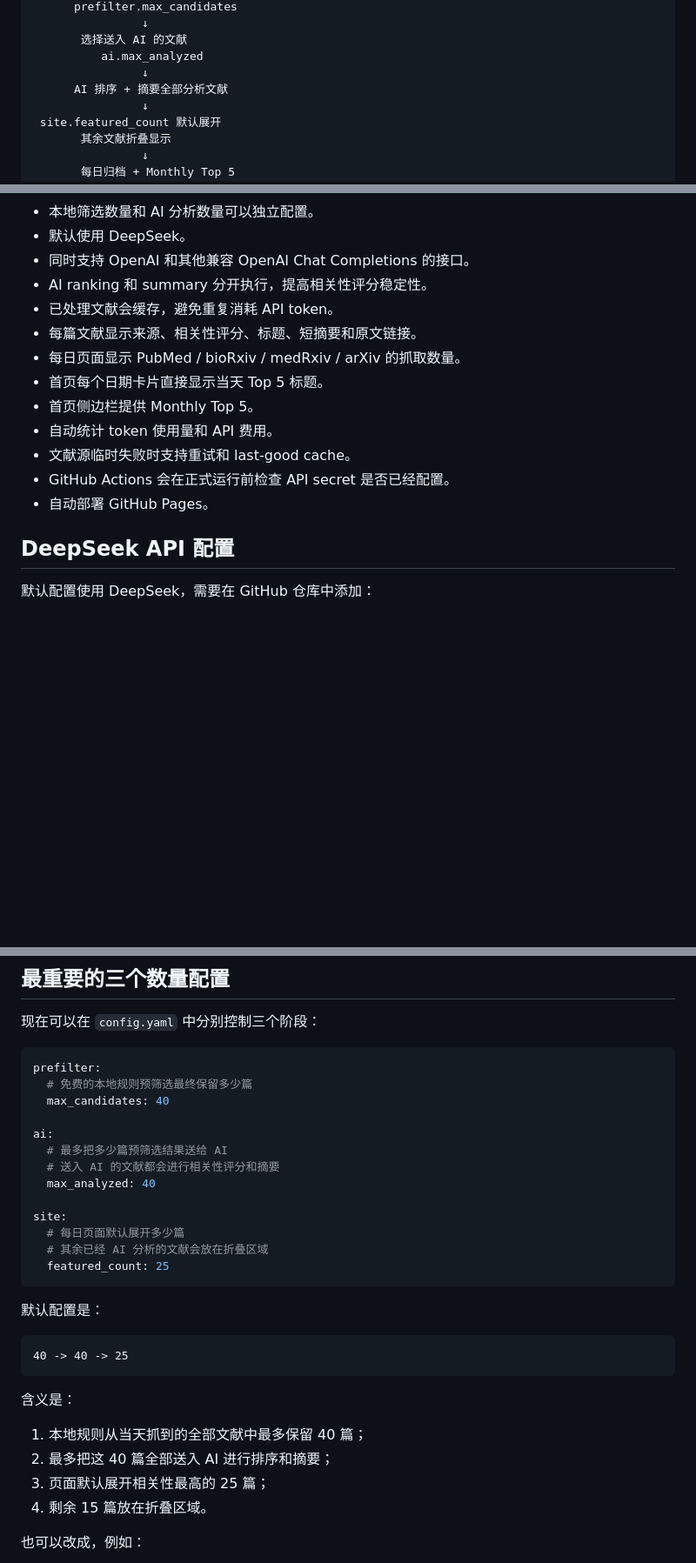
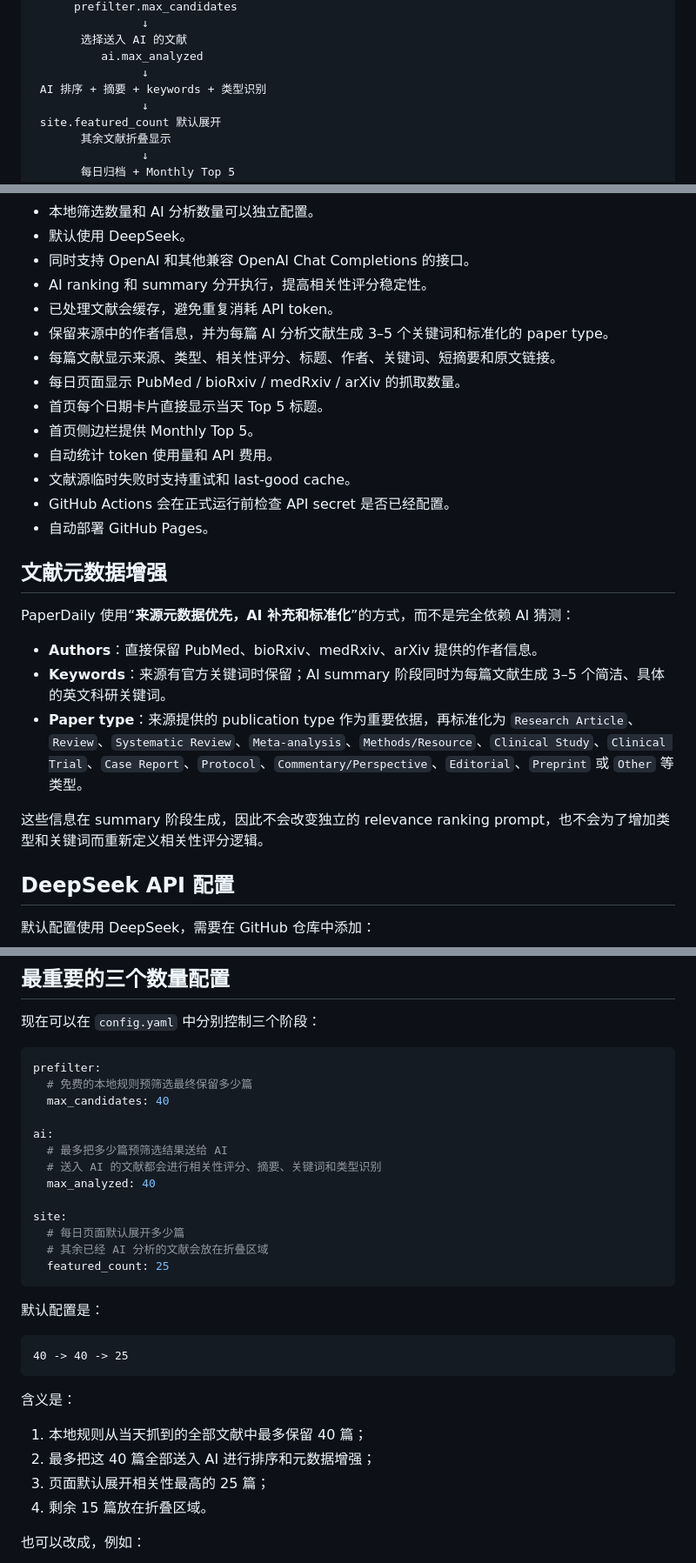
Before and after one commit to BryanWang0702/paperdaily, a Markdown page: README.zh-CN.md, 3 parts joined by grey strips. Shown at 87% size. Rendered like a GitHub page; blank space fills up the shorter version.

Commit message:
同步中文 README 文献元数据说明

```diff
--- a/README.zh-CN.md
+++ b/README.zh-CN.md
@@ -23,7 +23,7 @@ PubMed + bioRxiv + medRxiv + arXiv
        选择送入 AI 的文献
           ai.max_analyzed
                 ↓
-      AI 排序 + 摘要全部分析文献
+ AI 排序 + 摘要 + keywords + 类型识别
                 ↓
  site.featured_count 默认展开
        其余文献折叠显示
@@ -44,7 +44,8 @@ PubMed + bioRxiv + medRxiv + arXiv
 - 同时支持 OpenAI 和其他兼容 OpenAI Chat Completions 的接口。
 - AI ranking 和 summary 分开执行，提高相关性评分稳定性。
 - 已处理文献会缓存，避免重复消耗 API token。
-- 每篇文献显示来源、相关性评分、标题、短摘要和原文链接。
+- 保留来源中的作者信息，并为每篇 AI 分析文献生成 3–5 个关键词和标准化的 paper type。
+- 每篇文献显示来源、类型、相关性评分、标题、作者、关键词、短摘要和原文链接。
 - 每日页面显示 PubMed / bioRxiv / medRxiv / arXiv 的抓取数量。
 - 首页每个日期卡片直接显示当天 Top 5 标题。
 - 首页侧边栏提供 Monthly Top 5。
@@ -52,6 +53,16 @@ PubMed + bioRxiv + medRxiv + arXiv
 - 文献源临时失败时支持重试和 last-good cache。
 - GitHub Actions 会在正式运行前检查 API secret 是否已经配置。
 - 自动部署 GitHub Pages。
+
+## 文献元数据增强
+
+PaperDaily 使用“**来源元数据优先，AI 补充和标准化**”的方式，而不是完全依赖 AI 猜测：
+
+- **Authors**：直接保留 PubMed、bioRxiv、medRxiv、arXiv 提供的作者信息。
+- **Keywords**：来源有官方关键词时保留；AI summary 阶段同时为每篇文献生成 3–5 个简洁、具体的英文科研关键词。
+- **Paper type**：来源提供的 publication type 作为重要依据，再标准化为 `Research Article`、`Review`、`Systematic Review`、`Meta-analysis`、`Methods/Resource`、`Clinical Study`、`Clinical Trial`、`Case Report`、`Protocol`、`Commentary/Perspective`、`Editorial`、`Preprint` 或 `Other` 等类型。
+
+这些信息在 summary 阶段生成，因此不会改变独立的 relevance ranking prompt，也不会为了增加类型和关键词而重新定义相关性评分逻辑。
 
 ## DeepSeek API 配置
 
@@ -107,7 +118,7 @@ prefilter:
 
 ai:
   # 最多把多少篇预筛选结果送给 AI
-  # 送入 AI 的文献都会进行相关性评分和摘要
+  # 送入 AI 的文献都会进行相关性评分、摘要、关键词和类型识别
   max_analyzed: 40
 
 site:
@@ -125,7 +136,7 @@ site:
 含义是：
 
 1. 本地规则从当天抓到的全部文献中最多保留 40 篇；
-2. 最多把这 40 篇全部送入 AI 进行排序和摘要；
+2. 最多把这 40 篇全部送入 AI 进行排序和元数据增强；
 3. 页面默认展开相关性最高的 25 篇；
 4. 剩余 15 篇放在折叠区域。
 
```
Also changed, not shown: other parts of README.zh-CN.md (+1 -1 lines).
